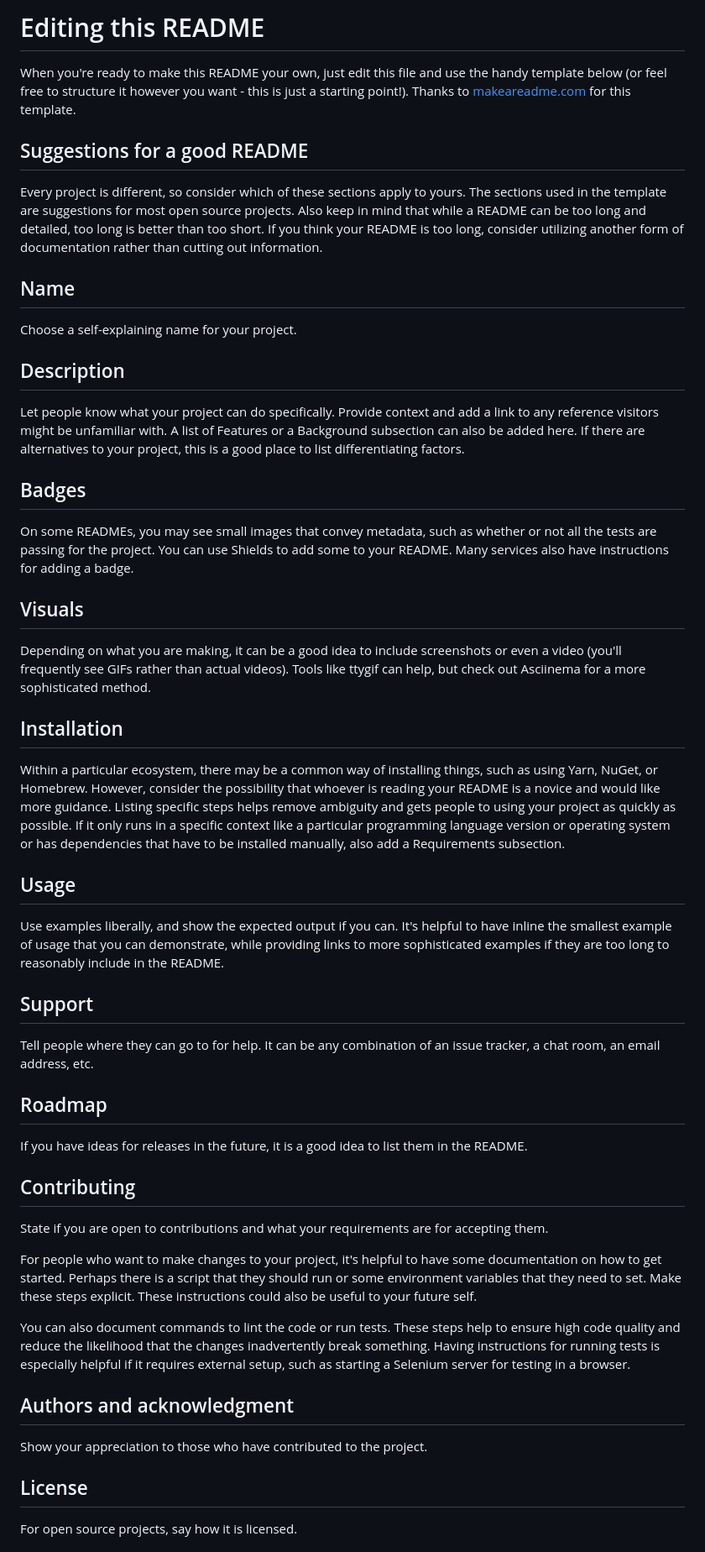
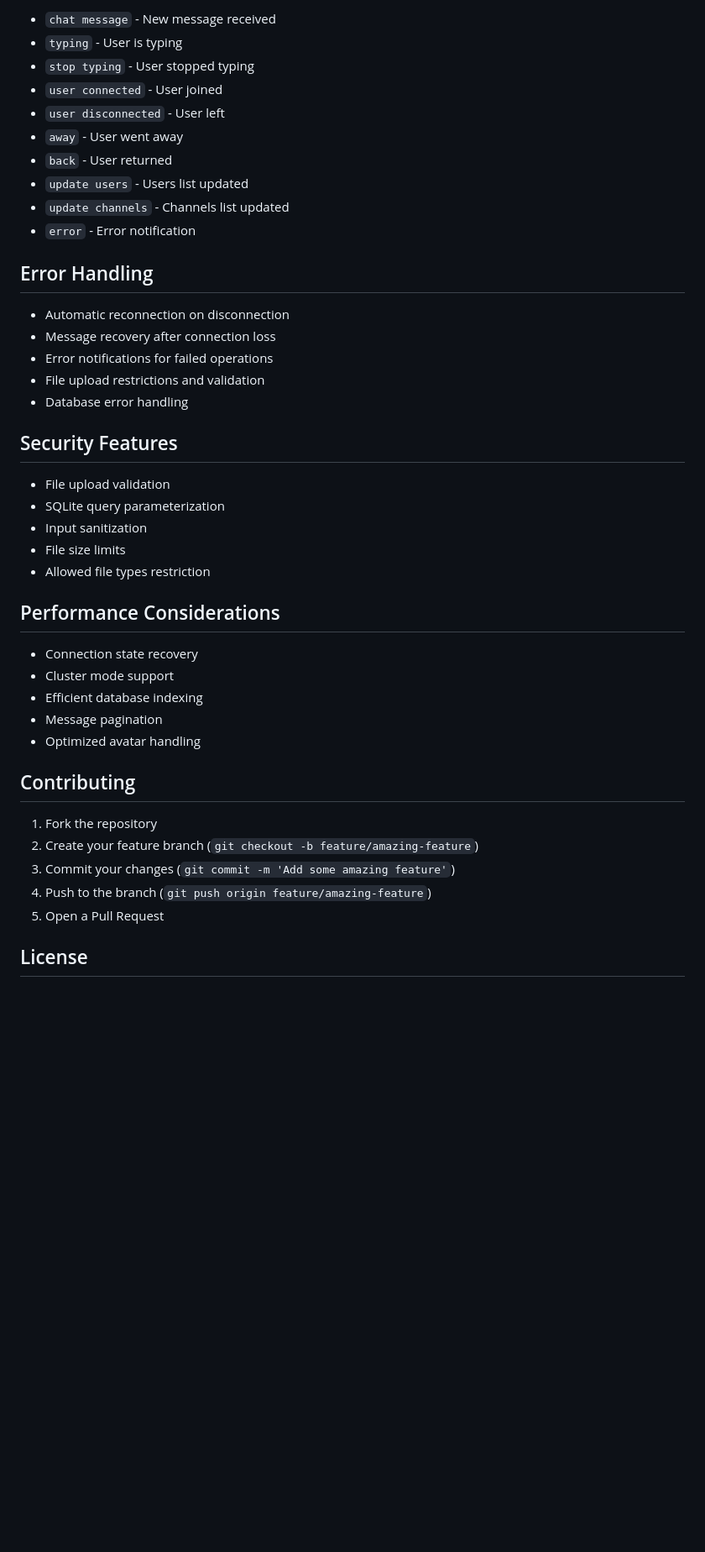
Before and after one commit to AymaneAsserrar/MyChatApp, a Markdown page: README.md, the part around the change printed below. Shown: that part at 84% size. Drawn GitHub-style; blank space fills up the shorter version.

```diff
--- a/README.md
+++ b/README.md
@@ -51,46 +170,46 @@ Use the built-in continuous integration in GitLab.
 
-# Editing this README
+- `chat message` - New message received
+- `typing` - User is typing
+- `stop typing` - User stopped typing
+- `user connected` - User joined
+- `user disconnected` - User left
+- `away` - User went away
+- `back` - User returned
+- `update users` - Users list updated
+- `update channels` - Channels list updated
+- `error` - Error notification
 
-When you're ready to make this README your own, just edit this file and use the handy template below (or feel free to structure it however you want - this is just a starting point!). Thanks to [makeareadme.com](https://www.makeareadme.com/) for this template.
+## Error Handling
 
-## Suggestions for a good README
+- Automatic reconnection on disconnection
+- Message recovery after connection loss
+- Error notifications for failed operations
+- File upload restrictions and validation
+- Database error handling
 
-Every project is different, so consider which of these sections apply to yours. The sections used in the template are suggestions for most open source projects. Also keep in mind that while a README can be too long and detailed, too long is better than too short. If you think your README is too long, consider utilizing another form of documentation rather than cutting out information.
+## Security Features
 
-## Name
-Choose a self-explaining name for your project.
+- File upload validation
+- SQLite query parameterization
+- Input sanitization
+- File size limits
+- Allowed file types restriction
 
-## Description
-Let people know what your project can do specifically. Provide context and add a link to any reference visitors might be unfamiliar with. A list of Features or a Background subsection can also be added here. If there are alternatives to your project, this is a good place to list differentiating factors.
+## Performance Considerations
 
-## Badges
-On some READMEs, you may see small images that convey metadata, such as whether or not all the tests are passing for the project. You can use Shields to add some to your README. Many services also have instructions for adding a badge.
-
-## Visuals
-Depending on what you are making, it can be a good idea to include screenshots or even a video (you'll frequently see GIFs rather than actual videos). Tools like ttygif can help, but check out Asciinema for a more sophisticated method.
-
-## Installation
-Within a particular ecosystem, there may be a common way of installing things, such as using Yarn, NuGet, or Homebrew. However, consider the possibility that whoever is reading your README is a novice and would like more guidance. Listing specific steps helps remove ambiguity and gets people to using your project as quickly as possible. If it only runs in a specific context like a particular programming language version or operating system or has dependencies that have to be installed manually, also add a Requirements subsection.
-
-## Usage
-Use examples liberally, and show the expected output if you can. It's helpful to have inline the smallest example of usage that you can demonstrate, while providing links to more sophisticated examples if they are too long to reasonably include in the README.
-
-## Support
-Tell people where they can go to for help. It can be any combination of an issue tracker, a chat room, an email address, etc.
-
-## Roadmap
-If you have ideas for releases in the future, it is a good idea to list them in the README.
+- Connection state recovery
+- Cluster mode support
+- Efficient database indexing
+- Message pagination
+- Optimized avatar handling
 
 ## Contributing
-State if you are open to contributions and what your requirements are for accepting them.
 
-For people who want to make changes to your project, it's helpful to have some documentation on how to get started. Perhaps there is a script that they should run or some environment variables that they need to set. Make these steps explicit. These instructions could also be useful to your future self.
-
-You can also document commands to lint the code or run tests. These steps help to ensure high code quality and reduce the likelihood that the changes inadvertently break something. Having instructions for running tests is especially helpful if it requires external setup, such as starting a Selenium server for testing in a browser.
-
-## Authors and acknowledgment
-Show your appreciation to those who have contributed to the project.
+1. Fork the repository
+2. Create your feature branch (`git checkout -b feature/amazing-feature`)
+3. Commit your changes (`git commit -m 'Add some amazing feature'`)
+4. Push to the branch (`git push origin feature/amazing-feature`)
+5. Open a Pull Request
 
 ## License
-For open source projects, say how it is licensed.
 
```
Also changed, not shown: other parts of README.md (+147 -29 lines).
